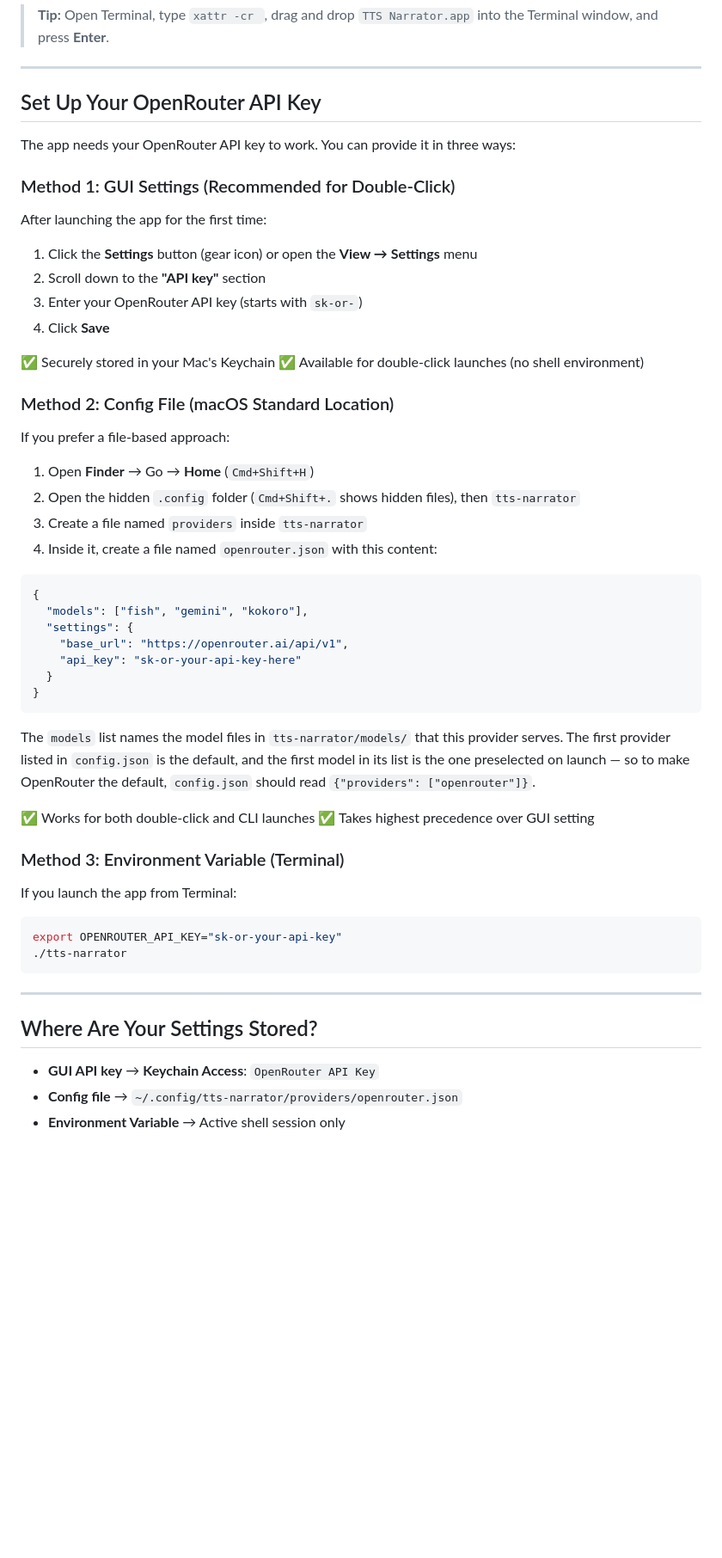
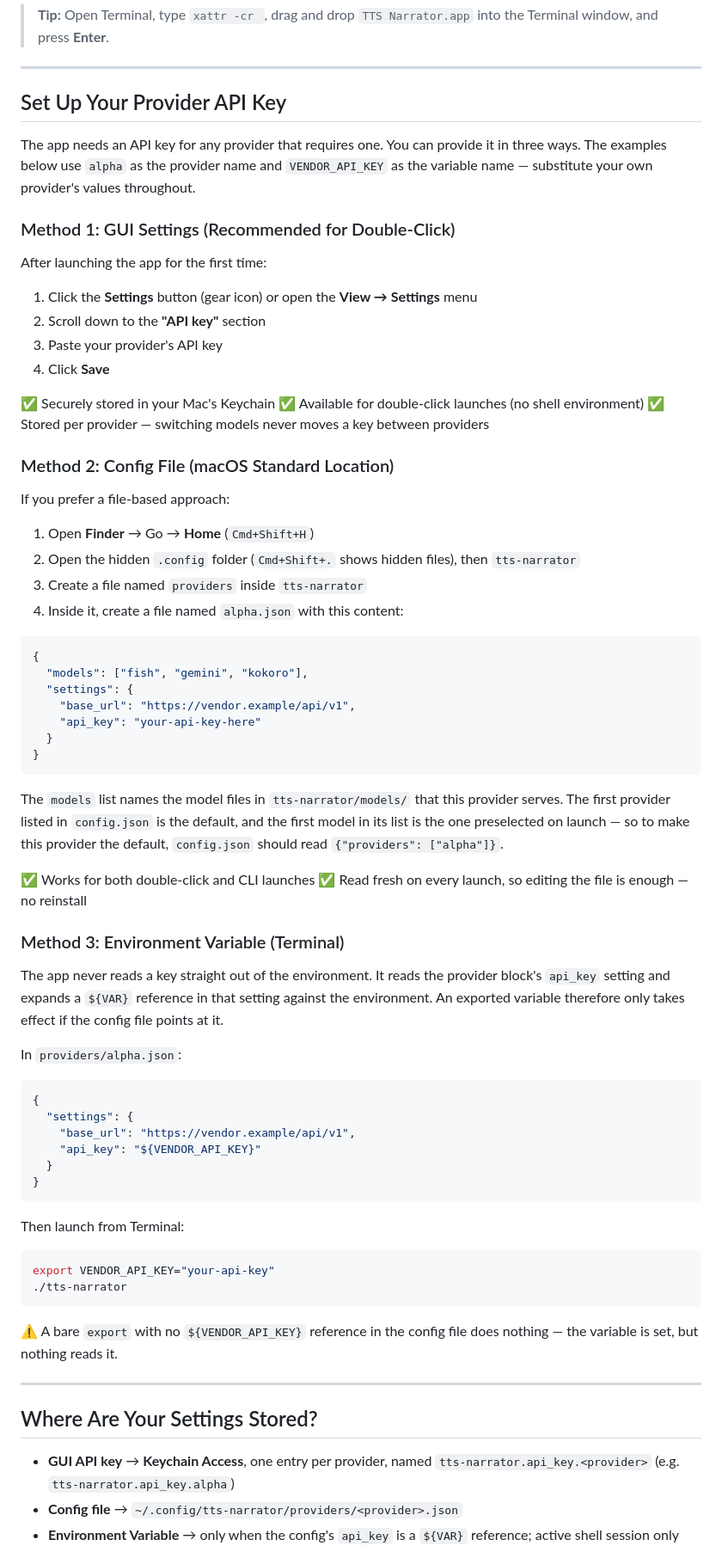
Before and after one commit to ianfoot/tts-narrator, a Markdown page: MAC.md, the part around one of its changes. Shown at 86% size. Drawn GitHub-style; blank space fills up the shorter version.

Commit message:
docs: make the MAC.md API-key section provider-neutral
The section was vendor-specific and, read literally, wrong in two
ways. Method 3 told you to export a vendor-specific variable, but
resolveProviderApiKey only reads settings['api_key'] and expands a
${VAR} reference inside that value, so a bare export resolved to
nothing; the method now shows the provider block pointing at
${VENDOR_API_KEY}. The section also claimed the config file
outranks the GUI, while SettingsController._resolveApiKey checks
the keychain first, then a config literal, then the environment,
and the real keychain entry name is tts-narrator.api_key.<provider>.
The local mlx-audio server instructions are unchanged.

````diff
--- a/MAC.md
+++ b/MAC.md
@@ -34,9 +34,9 @@ xattr -cr /path/to/TTS\ Narrator.app
 
 ---
 
-## Set Up Your OpenRouter API Key
+## Set Up Your Provider API Key
 
-The app needs your OpenRouter API key to work. You can provide it in three ways:
+The app needs an API key for any provider that requires one. You can provide it in three ways. The examples below use `alpha` as the provider name and `VENDOR_API_KEY` as the variable name — substitute your own provider's values throughout.
 
 ### Method 1: GUI Settings (Recommended for Double-Click)
 
@@ -44,11 +44,12 @@ After launching the app for the first time:
 
 1. Click the **Settings** button (gear icon) or open the **View → Settings** menu
 2. Scroll down to the **"API key"** section
-3. Enter your OpenRouter API key (starts with `sk-or-`)
+3. Paste your provider's API key
 4. Click **Save**
 
 ✅ Securely stored in your Mac's Keychain
 ✅ Available for double-click launches (no shell environment)
+✅ Stored per provider — switching models never moves a key between providers
 
 ### Method 2: Config File (macOS Standard Location)
 
@@ -57,14 +58,14 @@ If you prefer a file-based approach:
 1. Open **Finder** → Go → **Home** (`Cmd+Shift+H`)
 2. Open the hidden `.config` folder (`Cmd+Shift+.` shows hidden files), then `tts-narrator`
 3. Create a file named `providers` inside `tts-narrator`
-4. Inside it, create a file named `openrouter.json` with this content:
+4. Inside it, create a file named `alpha.json` with this content:
 
 ```json
 {
   "models": ["fish", "gemini", "kokoro"],
   "settings": {
-    "base_url": "https://openrouter.ai/api/v1",
-    "api_key": "sk-or-your-api-key-here"
+    "base_url": "https://vendor.example/api/v1",
+    "api_key": "your-api-key-here"
   }
 }
 ```
@@ -72,26 +73,47 @@ If you prefer a file-based approach:
 The `models` list names the model files in `tts-narrator/models/` that this
 provider serves. The first provider listed in `config.json` is the default,
 and the first model in its list is the one preselected on launch — so to make
-OpenRouter the default, `config.json` should read
-`{"providers": ["openrouter"]}`.
+this provider the default, `config.json` should read
+`{"providers": ["alpha"]}`.
 
 ✅ Works for both double-click and CLI launches
-✅ Takes highest precedence over GUI setting
+✅ Read fresh on every launch, so editing the file is enough — no reinstall
 
 ### Method 3: Environment Variable (Terminal)
 
-If you launch the app from Terminal:
+The app never reads a key straight out of the environment. It reads the
+provider block's `api_key` setting and expands a `${VAR}` reference in that
+setting against the environment. An exported variable therefore only takes
+effect if the config file points at it.
+
+In `providers/alpha.json`:
+
+```json
+{
+  "settings": {
+    "base_url": "https://vendor.example/api/v1",
+    "api_key": "${VENDOR_API_KEY}"
+  }
+}
+```
+
+Then launch from Terminal:
 
 ```bash
-export OPENROUTER_API_KEY="sk-or-your-api-key"
+export VENDOR_API_KEY="your-api-key"
 ./tts-narrator
 ```
+
+⚠️ A bare `export` with no `${VENDOR_API_KEY}` reference in the config file does
+nothing — the variable is set, but nothing reads it.
 
 ---
 
 ## Where Are Your Settings Stored?
 
-- **GUI API key** → **Keychain Access**: `OpenRouter API Key`
-- **Config file** → `~/.config/tts-narrator/providers/openrouter.json`
-- **Environment Variable** → Active shell session only
+- **GUI API key** → **Keychain Access**, one entry per provider, named
+  `tts-narrator.api_key.<provider>` (e.g. `tts-narrator.api_key.alpha`)
+- **Config file** → `~/.config/tts-narrator/providers/<provider>.json`
+- **Environment Variable** → only when the config's `api_key` is a `${VAR}`
+  reference; active shell session only
 
````
Also changed, not shown: other parts of MAC.md (+12 -3 lines).
